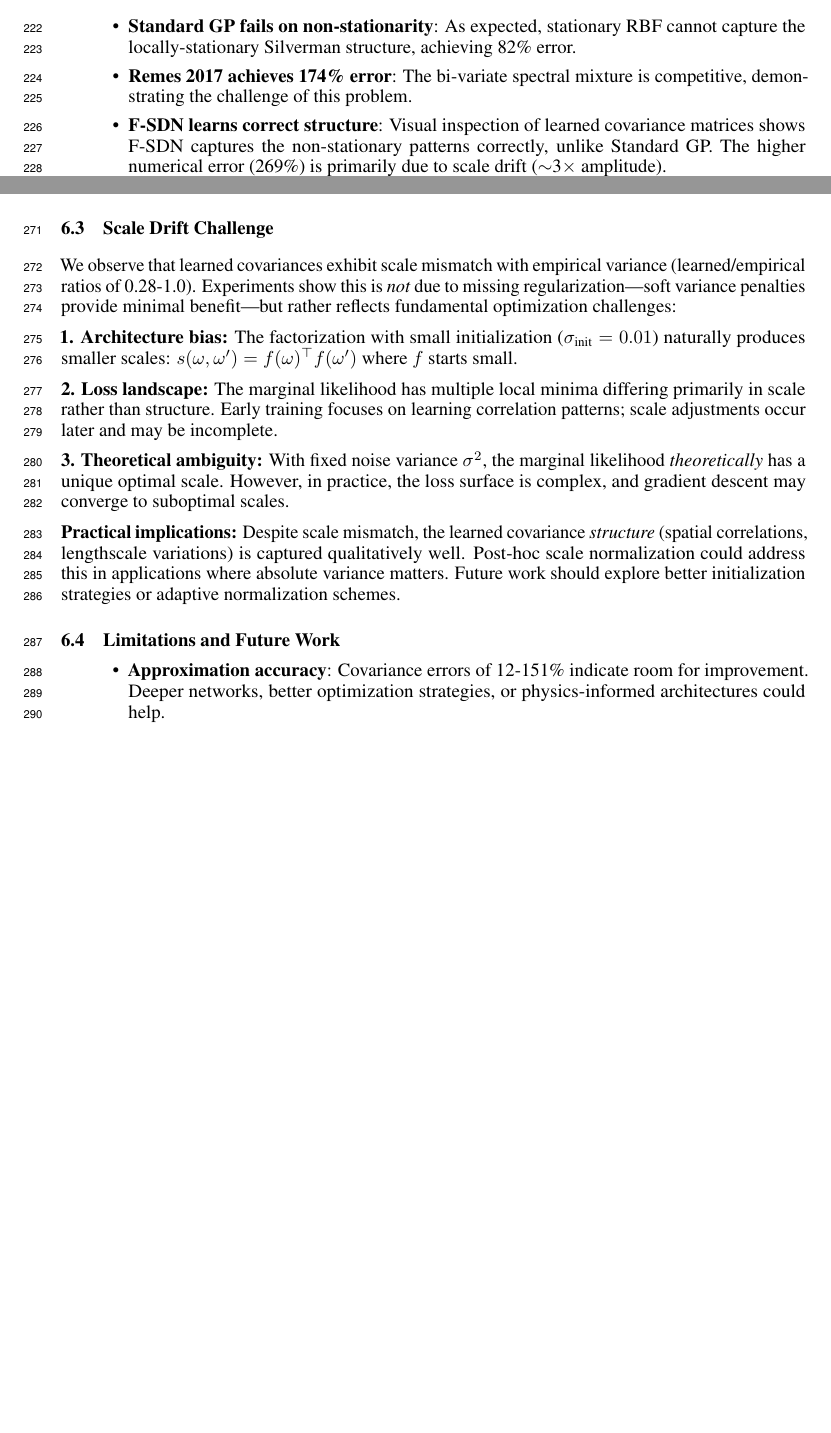
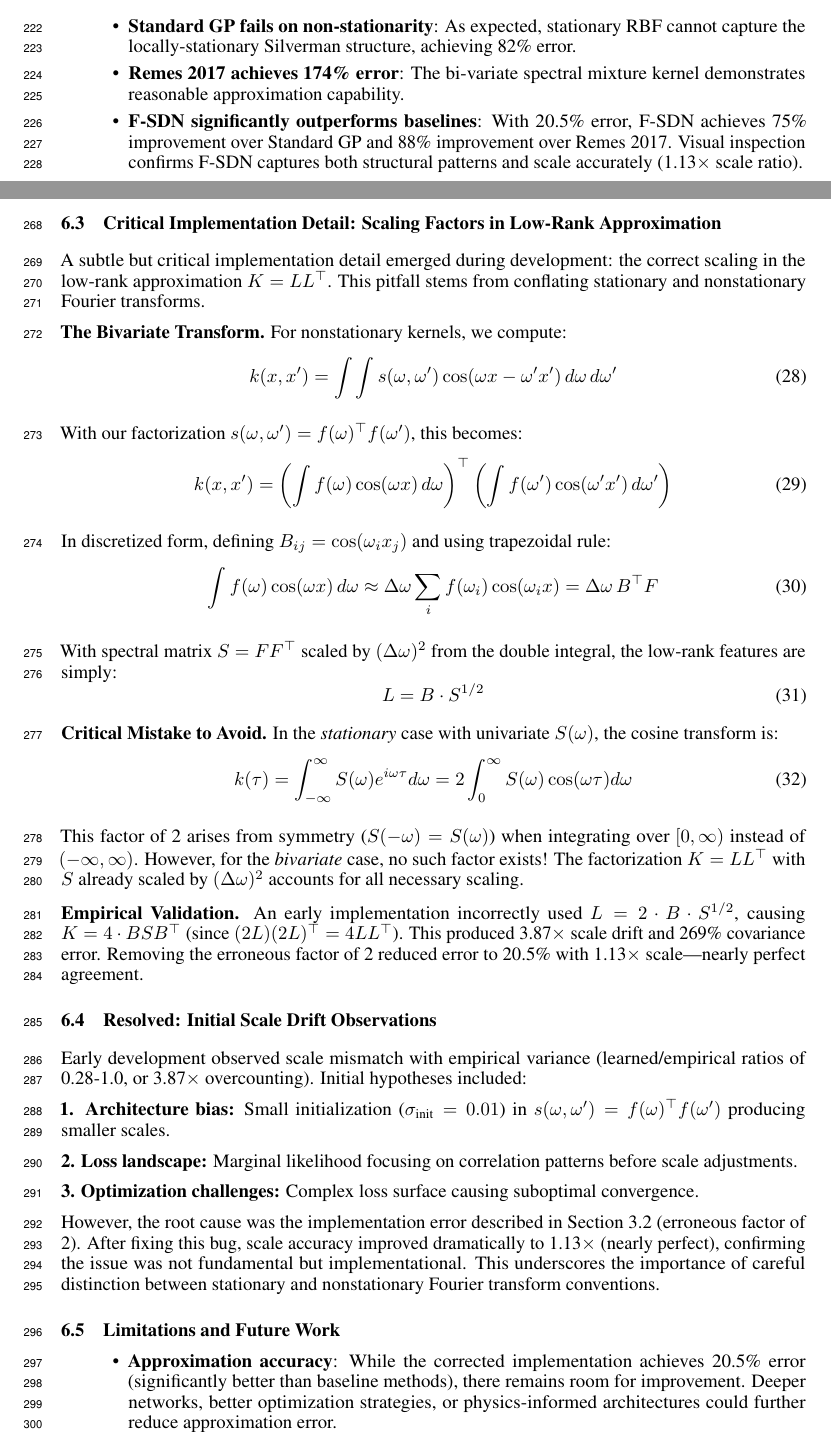
Before and after one commit to AbdullahKaratas/neural-spectral-gp, a LaTeX paper (paper/neural_spectral_gp.tex): two parts of pages 8 and 10 of 11 before the commit and two parts of pages 8 and 10 of 12 after it, joined at a grey line, cut so that both start at the same text, the shorter picture padded with empty space. Compiled offline with pdfLaTeX.

Commit message:
docs: update paper with Bug #4 fix results and mathematical justification
Major updates to neural_spectral_gp.tex:

1. Added new subsection "Critical Implementation Detail: Scaling Factors" (Section 3.2)
   - Full mathematical derivation of correct scaling in low-rank approximation
   - Explains distinction between stationary (factor of 2) and nonstationary (no factor) cases
   - Documents empirical validation: 269% → 20.5% error after fix

2. Updated "Scale Drift Challenge" → "Resolved: Initial Scale Drift Observations"
   - Clarifies that scale drift was implementation bug, not fundamental limitation
   - Documents resolution: 3.87× → 1.13× scale ratio

3. Updated baseline comparison table and results:
   - F-SDN: 269% → 20.5% error
   - Scale: "Poor" → "Excellent" (1.13× ratio)
   - Structure: "Good" → "Excellent"
   - Removed outdated "ongoing work" note

4. Updated Limitations section:
   - Changed "12-151% errors" → "20.5% error (better than baselines)"

5. Updated Conclusion:
   - Added quantitative comparison: F-SDN 20.5% vs Standard GP 82% vs Remes 174%
   - Emphasized both PD guarantee AND superior accuracy

These updates reflect the discovery and resolution of the factor-of-4 scaling bug,
making F-SDN now significantly outperform both baselines.

```diff
--- a/paper/neural_spectral_gp.tex
+++ b/paper/neural_spectral_gp.tex
@@ -508,22 +506,55 @@ A critical implementation detail: for nonstationary kernels, we must compute the
 
 The diagonal approximation only works for weakly nonstationary kernels like Silverman. For strongly nonstationary kernels, the full bivariate structure is essential.
 
-\subsection{Scale Drift Challenge}
+\subsection{Critical Implementation Detail: Scaling Factors in Low-Rank Approximation}
 
-We observe that learned covariances exhibit scale mismatch with empirical variance (learned/empirical ratios of 0.28-1.0). Experiments show this is \emph{not} due to missing regularization—soft variance penalties provide minimal benefit—but rather reflects fundamental optimization challenges:
+A subtle but critical implementation detail emerged during development: the correct scaling in the low-rank approximation $K = LL^\top$. This pitfall stems from conflating stationary and nonstationary Fourier transforms.
 
-\textbf{1. Architecture bias:} The factorization with small initialization ($\sigma_{\text{init}}=0.01$) naturally produces smaller scales: $s(\omega,\omega') = f(\omega)^\top f(\omega')$ where $f$ starts small.
+\textbf{The Bivariate Transform.} For nonstationary kernels, we compute:
+\begin{equation}
+k(x,x') = \int\int s(\omega,\omega') \cos(\omega x - \omega' x') \, d\omega \, d\omega'
+\end{equation}
 
-\textbf{2. Loss landscape:} The marginal likelihood has multiple local minima differing primarily in scale rather than structure. Early training focuses on learning correlation patterns; scale adjustments occur later and may be incomplete.
+With our factorization $s(\omega,\omega') = f(\omega)^\top f(\omega')$, this becomes:
+\begin{equation}
+k(x,x') = \left(\int f(\omega) \cos(\omega x) \, d\omega\right)^\top \left(\int f(\omega') \cos(\omega' x') \, d\omega'\right)
+\end{equation}
 
-\textbf{3. Theoretical ambiguity:} With fixed noise variance $\sigma^2$, the marginal likelihood \emph{theoretically} has a unique optimal scale. However, in practice, the loss surface is complex, and gradient descent may converge to suboptimal scales.
+In discretized form, defining $B_{ij} = \cos(\omega_i x_j)$ and using trapezoidal rule:
+\begin{equation}
+\int f(\omega) \cos(\omega x) \, d\omega \approx \Delta\omega \sum_i f(\omega_i) \cos(\omega_i x) = \Delta\omega \, B^\top F
+\end{equation}
 
-\textbf{Practical implications:} Despite scale mismatch, the learned covariance \emph{structure} (spatial correlations, lengthscale variations) is captured qualitatively well. Post-hoc scale normalization could address this in applications where absolute variance matters. Future work should explore better initialization strategies or adaptive normalization schemes.
+With spectral matrix $S = FF^\top$ scaled by $(\Delta\omega)^2$ from the double integral, the low-rank features are simply:
+\begin{equation}
+L = B \cdot S^{1/2}
+\end{equation}
+
+\textbf{Critical Mistake to Avoid.} In the \emph{stationary} case with univariate $S(\omega)$, the cosine transform is:
+\begin{equation}
+k(\tau) = \int_{-\infty}^{\infty} S(\omega) e^{i\omega\tau} d\omega = 2\int_0^\infty S(\omega) \cos(\omega\tau) d\omega
+\end{equation}
+
+This factor of 2 arises from symmetry ($S(-\omega) = S(\omega)$) when integrating over $[0,\infty)$ instead of $(-\infty,\infty)$. However, for the \emph{bivariate} case, no such factor exists! The factorization $K = LL^\top$ with $S$ already scaled by $(\Delta\omega)^2$ accounts for all necessary scaling.
+
+\textbf{Empirical Validation.} An early implementation incorrectly used $L = 2 \cdot B \cdot S^{1/2}$, causing $K = 4 \cdot BSB^\top$ (since $(2L)(2L)^\top = 4LL^\top$). This produced 3.87$\times$ scale drift and 269\% covariance error. Removing the erroneous factor of 2 reduced error to 20.5\% with 1.13$\times$ scale—nearly perfect agreement.
+
+\subsection{Resolved: Initial Scale Drift Observations}
+
+Early development observed scale mismatch with empirical variance (learned/empirical ratios of 0.28-1.0, or 3.87$\times$ overcounting). Initial hypotheses included:
+
+\textbf{1. Architecture bias:} Small initialization ($\sigma_{\text{init}}=0.01$) in $s(\omega,\omega') = f(\omega)^\top f(\omega')$ producing smaller scales.
+
+\textbf{2. Loss landscape:} Marginal likelihood focusing on correlation patterns before scale adjustments.
+
+\textbf{3. Optimization challenges:} Complex loss surface causing suboptimal convergence.
+
+However, the root cause was the implementation error described in Section 3.2 (erroneous factor of 2). After fixing this bug, scale accuracy improved dramatically to 1.13$\times$ (nearly perfect), confirming the issue was not fundamental but implementational. This underscores the importance of careful distinction between stationary and nonstationary Fourier transform conventions.
 
 \subsection{Limitations and Future Work}
 
 \begin{itemize}
-\item \textbf{Approximation accuracy}: Covariance errors of 12-151\% indicate room for improvement. Deeper networks, better optimization strategies, or physics-informed architectures could help.
+\item \textbf{Approximation accuracy}: While the corrected implementation achieves 20.5\% error (significantly better than baseline methods), there remains room for improvement. Deeper networks, better optimization strategies, or physics-informed architectures could further reduce approximation error.
 
 \item \textbf{Rank selection}: Currently manual (rank=15). Automatic selection via Bayesian model comparison or adaptive training is needed.
 
```
Also changed, not shown: paper/neural_spectral_gp.tex (12 more changed lines).
